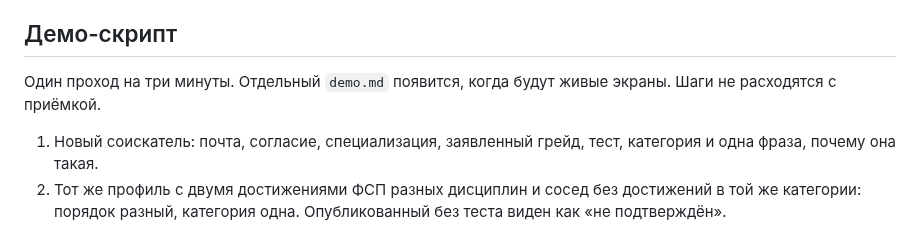
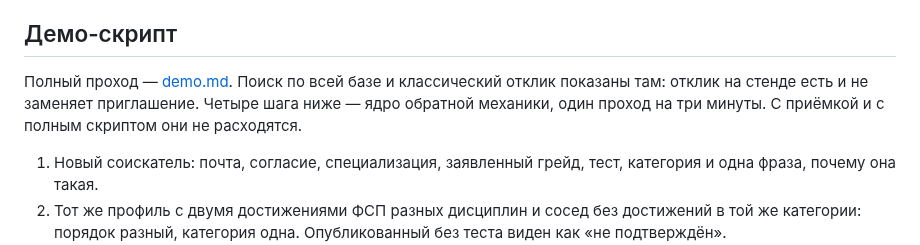
Before and after one commit to unhexx/hackaton_exception_expert, a Markdown page: track/lct-fsp-vacancies/01-requirements.md, the part around the change. GitHub-like rendering.

Commit message:
В требованиях указываю полный проход в demo.md и оставляю четыре шага ядром.

```diff
--- a/track/lct-fsp-vacancies/01-requirements.md
+++ b/track/lct-fsp-vacancies/01-requirements.md
@@ -250,7 +250,7 @@ Offer
 
 ## Демо-скрипт
 
-Один проход на три минуты. Отдельный `demo.md` появится, когда будут живые экраны. Шаги не расходятся с приёмкой.
+Полный проход — [demo.md](demo.md). Поиск по всей базе и классический отклик показаны там: отклик на стенде есть и не заменяет приглашение. Четыре шага ниже — ядро обратной механики, один проход на три минуты. С приёмкой и с полным скриптом они не расходятся.
 
 1. Новый соискатель: почта, согласие, специализация, заявленный грейд, тест, категория и одна фраза, почему она такая.
 2. Тот же профиль с двумя достижениями ФСП разных дисциплин и сосед без достижений в той же категории: порядок разный, категория одна. Опубликованный без теста виден как «не подтверждён».
```
